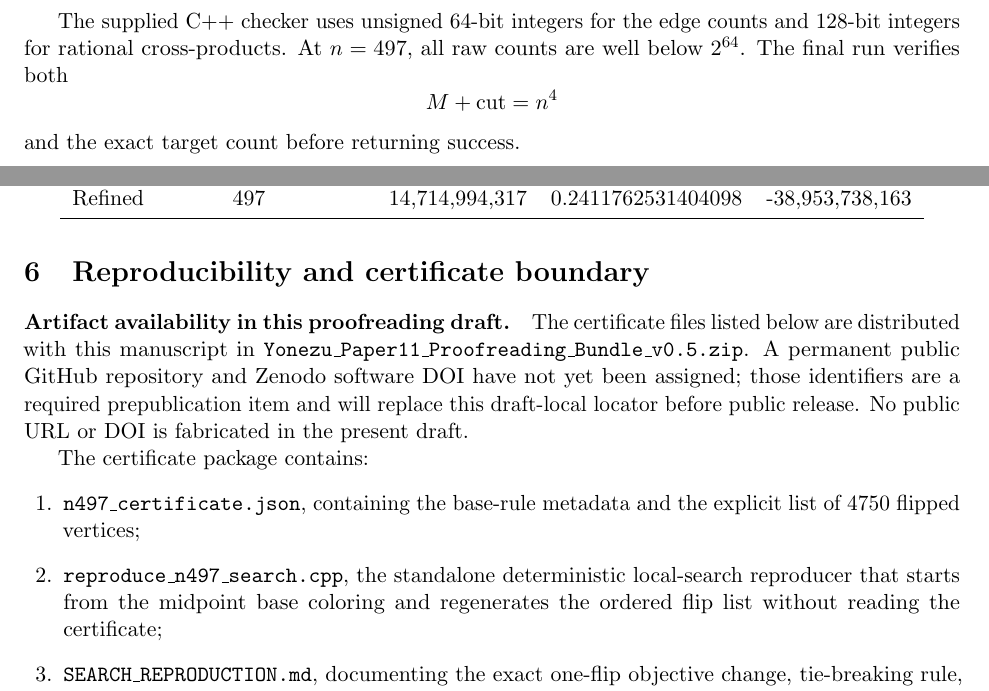
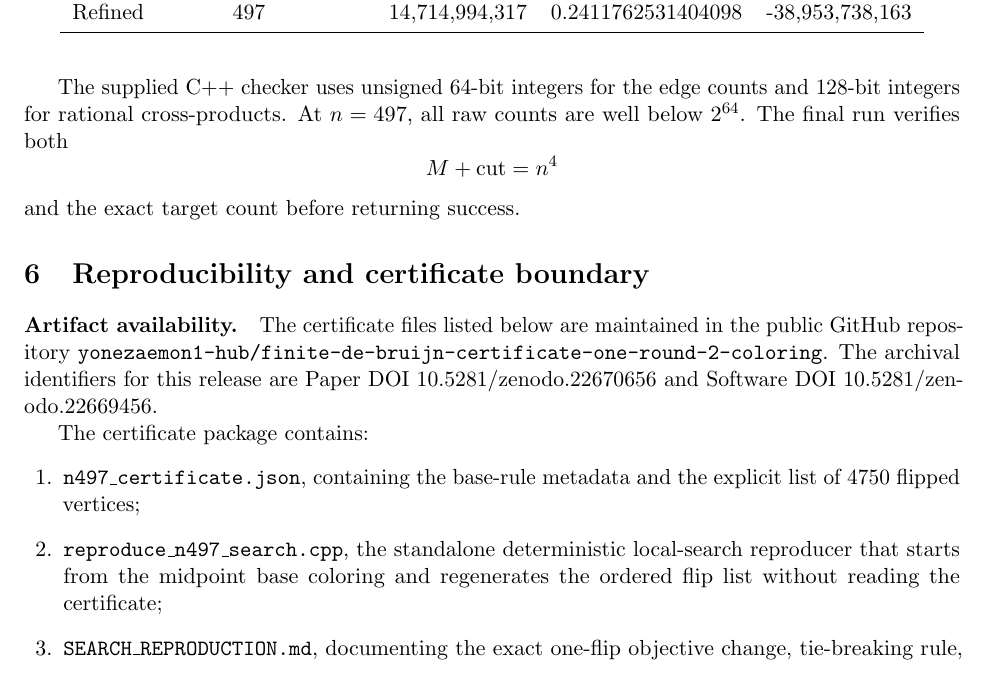
Before and after one commit to yonezaemon1-hub/finite-de-bruijn-certificate-one-round-2-coloring, a LaTeX paper (paper.tex): two parts of pages 6 and 7 of 8 before the commit and part of page 7 of 9 after it, the two joined at a grey line, cut so that both start at the same text. Compiled offline with pdfLaTeX.

Commit message:
Embed reserved Zenodo DOIs and finalize artifact locator

```diff
--- a/paper.tex
+++ b/paper.tex
@@ -21,7 +21,7 @@
 \title{\textbf{A Finite De Bruijn Certificate Improving the Upper Bound\\
 for One-Round Randomized 2-Coloring of Cycles}}
 \author{Ryutaro Yonezu\\Independent Researcher}
-\date{September 9, 2026\\\small Preprint draft --- not peer reviewed}
+\date{September 9, 2026\\\small Preprint --- not peer reviewed}
 
 \begin{document}
 \maketitle
@@ -479,13 +485,14 @@ Refined & 497 & 14,714,994,317 & 0.2411762531404098 & -38,953,738,163 \\
 
 \section{Reproducibility and certificate boundary}
 
-\paragraph{Artifact availability in this proofreading draft.}
-The certificate files listed below are distributed with this manuscript in
-\texttt{Yonezu\_Paper11\_Proofreading\_Bundle\_v0.5.zip}.  A permanent
-public GitHub repository and Zenodo software DOI have not yet been assigned;
-those identifiers are a required prepublication item and will replace this
-draft-local locator before public release.  No public URL or DOI is fabricated
-in the present draft.
+\paragraph{Artifact availability.}
+The certificate files listed below are maintained in the public GitHub
+repository
+\href{https://github.com/yonezaemon1-hub/finite-de-bruijn-certificate-one-round-2-coloring}{\texttt{yonezaemon1-hub/finite-de-bruijn-certificate-one-round-2-coloring}}.
+The archival identifiers for this release are Paper DOI
+\href{https://doi.org/10.5281/zenodo.22670656}{10.5281/zenodo.22670656}
+and Software DOI
+\href{https://doi.org/10.5281/zenodo.22669456}{10.5281/zenodo.22669456}.
 
 The certificate package contains:
 \begin{enumerate}[leftmargin=1.8em]
```
Also changed, not shown: paper.tex (6 more changed lines).
